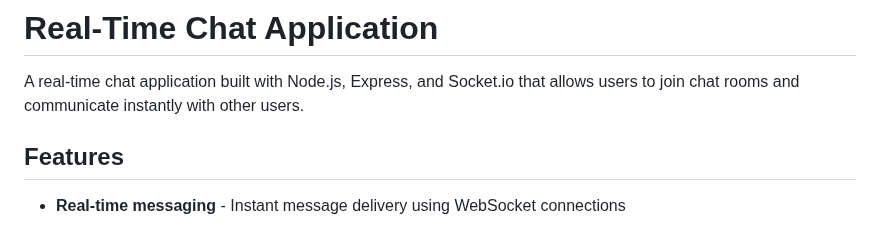
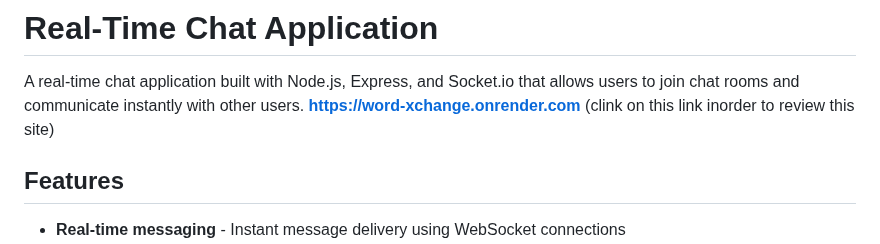
Before and after one commit to Philani101/Chat-App, a Markdown page: README.md, the part around the change. Rendered like a GitHub page.

```diff
--- a/README.md
+++ b/README.md
@@ -1,6 +1,7 @@
 # Real-Time Chat Application
 
 A real-time chat application built with Node.js, Express, and Socket.io that allows users to join chat rooms and communicate instantly with other users.
+**https://word-xchange.onrender.com** (clink on this link inorder to review this site)
 
 ## Features
 
```
